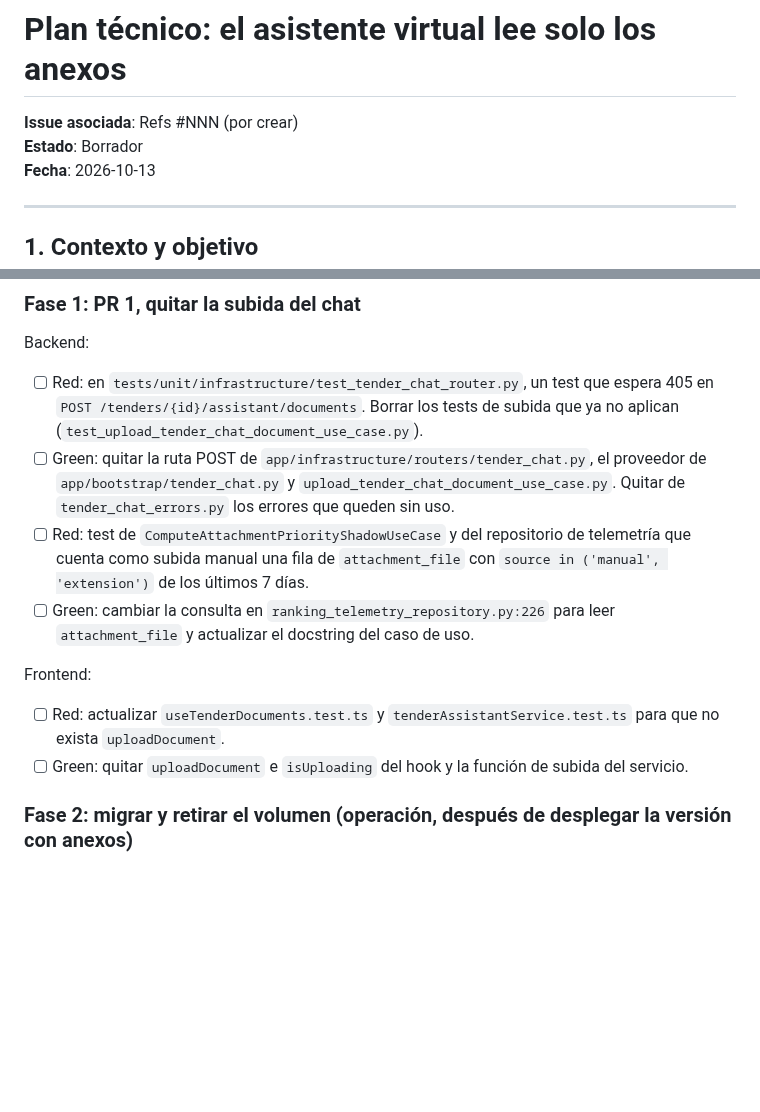
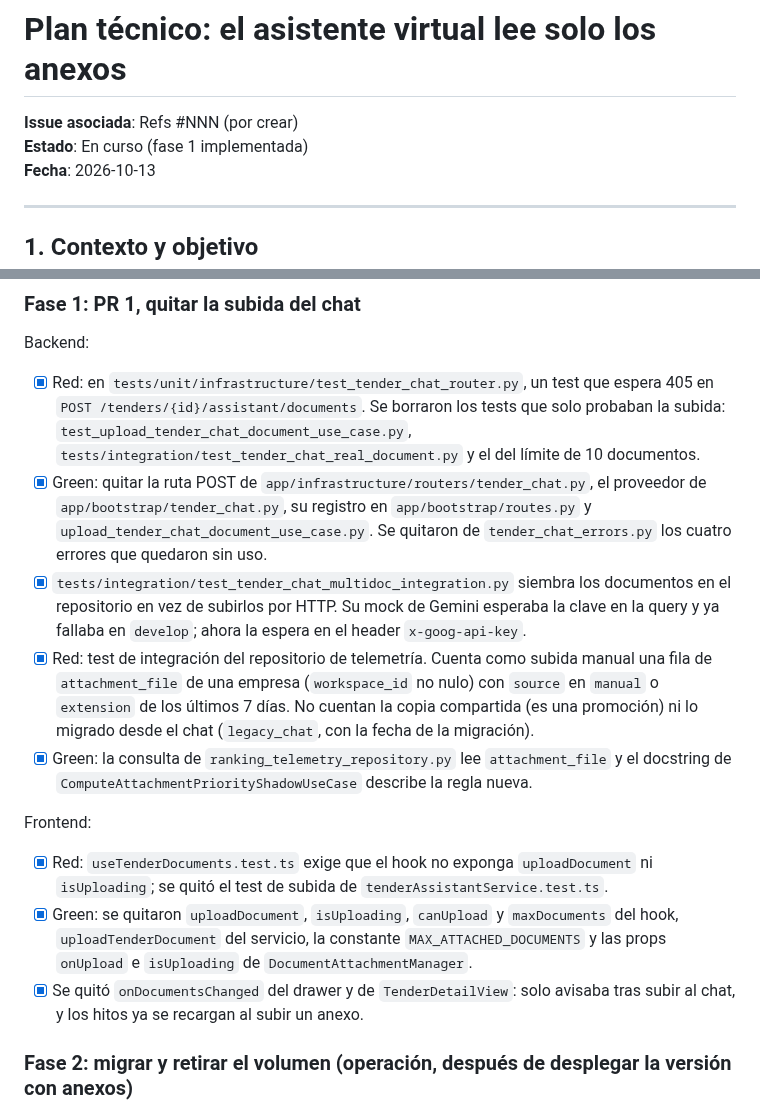
Before and after one commit to Proyectos-Ya/fesw-2026, a Markdown page: docs/plans/NNN-asistente-solo-anexos.md, 2 parts joined by grey strips. GitHub-like rendering; blank space fills up the shorter version.

Commit message:
docs(asistente): fase 1 del plan implementada
[AI Generated] Commit realizado por el agente de IA Claude Code.

Co-Authored-By: Claude Opus 5.5 <noreply@anthropic.com>

```diff
--- a/docs/plans/NNN-asistente-solo-anexos.md
+++ b/docs/plans/NNN-asistente-solo-anexos.md
@@ -1,7 +1,7 @@
 # Plan técnico: el asistente virtual lee solo los anexos
 
 **Issue asociada**: Refs #NNN (por crear)
-**Estado**: Borrador
+**Estado**: En curso (fase 1 implementada)
 **Fecha**: 2026-10-13
 
 ---
@@ -100,24 +100,33 @@ llegue a `develop`, habrá dos cabezas: el PR que se mergee segundo repunta su
 ### Fase 1: PR 1, quitar la subida del chat
 
 Backend:
-- [ ] Red: en `tests/unit/infrastructure/test_tender_chat_router.py`, un test que espera
-  405 en `POST /tenders/{id}/assistant/documents`. Borrar los tests de subida que ya no
-  aplican (`test_upload_tender_chat_document_use_case.py`).
-- [ ] Green: quitar la ruta POST de `app/infrastructure/routers/tender_chat.py`, el
-  proveedor de `app/bootstrap/tender_chat.py` y
-  `upload_tender_chat_document_use_case.py`. Quitar de `tender_chat_errors.py` los
-  errores que queden sin uso.
-- [ ] Red: test de `ComputeAttachmentPriorityShadowUseCase` y del repositorio de
-  telemetría que cuenta como subida manual una fila de `attachment_file` con
-  `source in ('manual', 'extension')` de los últimos 7 días.
-- [ ] Green: cambiar la consulta en `ranking_telemetry_repository.py:226` para leer
-  `attachment_file` y actualizar el docstring del caso de uso.
+- [x] Red: en `tests/unit/infrastructure/test_tender_chat_router.py`, un test que espera
+  405 en `POST /tenders/{id}/assistant/documents`. Se borraron los tests que solo
+  probaban la subida: `test_upload_tender_chat_document_use_case.py`,
+  `tests/integration/test_tender_chat_real_document.py` y el del límite de 10 documentos.
+- [x] Green: quitar la ruta POST de `app/infrastructure/routers/tender_chat.py`, el
+  proveedor de `app/bootstrap/tender_chat.py`, su registro en `app/bootstrap/routes.py`
+  y `upload_tender_chat_document_use_case.py`. Se quitaron de `tender_chat_errors.py`
+  los cuatro errores que quedaron sin uso.
+- [x] `tests/integration/test_tender_chat_multidoc_integration.py` siembra los
+  documentos en el repositorio en vez de subirlos por HTTP. Su mock de Gemini esperaba
+  la clave en la query y ya fallaba en `develop`; ahora la espera en el header
+  `x-goog-api-key`.
+- [x] Red: test de integración del repositorio de telemetría. Cuenta como subida manual
+  una fila de `attachment_file` de una empresa (`workspace_id` no nulo) con `source` en
+  `manual` o `extension` de los últimos 7 días. No cuentan la copia compartida (es una
+  promoción) ni lo migrado desde el chat (`legacy_chat`, con la fecha de la migración).
+- [x] Green: la consulta de `ranking_telemetry_repository.py` lee `attachment_file` y el
+  docstring de `ComputeAttachmentPriorityShadowUseCase` describe la regla nueva.
 
 Frontend:
-- [ ] Red: actualizar `useTenderDocuments.test.ts` y `tenderAssistantService.test.ts`
-  para que no exista `uploadDocument`.
-- [ ] Green: quitar `uploadDocument` e `isUploading` del hook y la función de subida del
-  servicio.
+- [x] Red: `useTenderDocuments.test.ts` exige que el hook no exponga `uploadDocument` ni
+  `isUploading`; se quitó el test de subida de `tenderAssistantService.test.ts`.
+- [x] Green: se quitaron `uploadDocument`, `isUploading`, `canUpload` y `maxDocuments`
+  del hook, `uploadTenderDocument` del servicio, la constante `MAX_ATTACHED_DOCUMENTS`
+  y las props `onUpload` e `isUploading` de `DocumentAttachmentManager`.
+- [x] Se quitó `onDocumentsChanged` del drawer y de `TenderDetailView`: solo avisaba
+  tras subir al chat, y los hitos ya se recargan al subir un anexo.
 
 ### Fase 2: migrar y retirar el volumen (operación, después de desplegar la versión con anexos)
 
```
